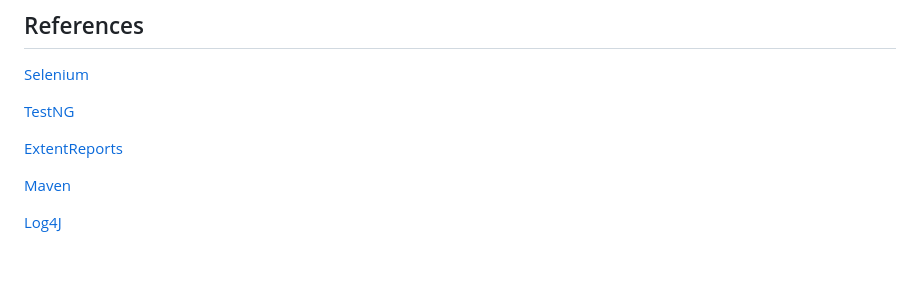
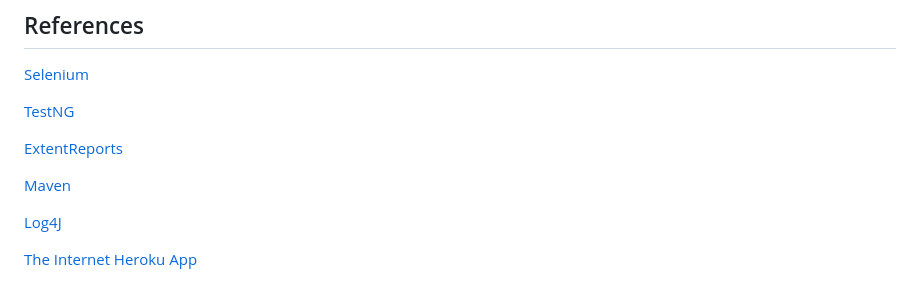
Before and after one commit to harryvn/selenium-automation-framework-java, a Markdown page: README.md, the part around the change. Rendered like a GitHub page; blank space fills up the shorter version.

Commit message:
first commit of selenium webdriver automation framework in java

```diff
--- a/README.md
+++ b/README.md
@@ -360,3 +360,5 @@ the [LICENSE](https://github.com/harryvn/selenium-automation-framework-java/blob
 [Maven](https://maven.apache.org/guides/index.html)
 
 [Log4J](https://logging.apache.org/log4j/2.x/)
+
+[The Internet Heroku App](https://the-internet.herokuapp.com/)
```
